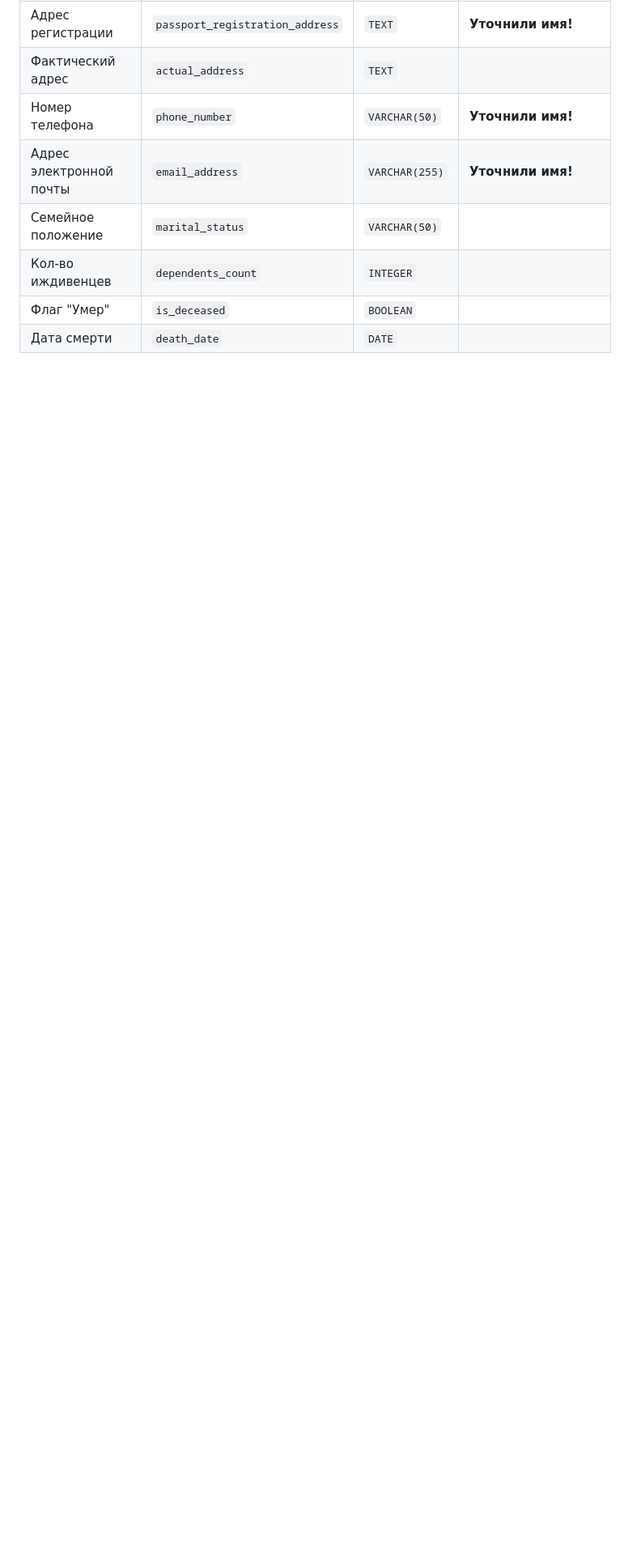
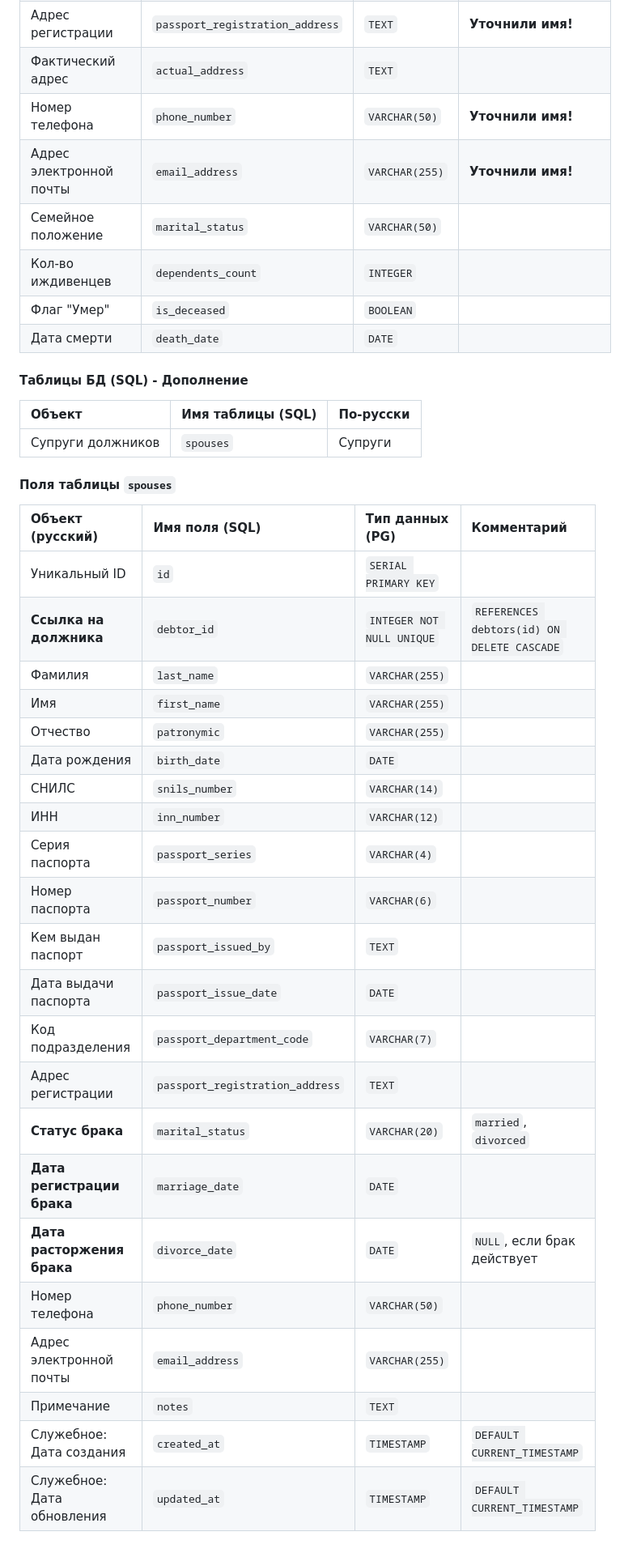
Before and after one commit to KarrambaMan/SmartBankrot, a Markdown page: PROJECT_STATUS.md, the part around the change. Shown at 81% size. Rendered like a GitHub page; blank space fills up the shorter version.

```diff
--- a/PROJECT_STATUS.md
+++ b/PROJECT_STATUS.md
@@ -132,3 +132,34 @@
 | Кол-во иждивенцев      | `dependents_count`     | `INTEGER`          | |
 | Флаг "Умер"            | `is_deceased`          | `BOOLEAN`          | |
 | Дата смерти            | `death_date`           | `DATE`             | |
+
+#### Таблицы БД (SQL) - Дополнение
+| Объект                 | Имя таблицы (SQL)      | По-русски           |
+| :--------------------- | :--------------------- | :------------------ |
+| Супруги должников      | `spouses`              | Супруги             |
+
+#### Поля таблицы `spouses`
+| Объект (русский)               | Имя поля (SQL)           | Тип данных (PG)      | Комментарий |
+| :----------------------------- | :----------------------- | :------------------- | :---------- |
+| Уникальный ID                  | `id`                     | `SERIAL PRIMARY KEY` | |
+| **Ссылка на должника**         | `debtor_id`              | `INTEGER NOT NULL UNIQUE` | `REFERENCES debtors(id) ON DELETE CASCADE` |
+| Фамилия                        | `last_name`              | `VARCHAR(255)`       | |
+| Имя                            | `first_name`             | `VARCHAR(255)`       | |
+| Отчество                       | `patronymic`             | `VARCHAR(255)`       | |
+| Дата рождения                  | `birth_date`             | `DATE`               | |
+| СНИЛС                          | `snils_number`           | `VARCHAR(14)`        | |
+| ИНН                            | `inn_number`             | `VARCHAR(12)`        | |
+| Серия паспорта                 | `passport_series`        | `VARCHAR(4)`         | |
+| Номер паспорта                 | `passport_number`        | `VARCHAR(6)`         | |
+| Кем выдан паспорт              | `passport_issued_by`     | `TEXT`               | |
+| Дата выдачи паспорта           | `passport_issue_date`    | `DATE`               | |
+| Код подразделения              | `passport_department_code` | `VARCHAR(7)`       | |
+| Адрес регистрации              | `passport_registration_address` | `TEXT`        | |
+| **Статус брака**               | `marital_status`         | `VARCHAR(20)`        | `married`, `divorced` |
+| **Дата регистрации брака**     | `marriage_date`          | `DATE`               | |
+| **Дата расторжения брака**     | `divorce_date`           | `DATE`               | `NULL`, если брак действует |
+| Номер телефона                 | `phone_number`           | `VARCHAR(50)`        | |
+| Адрес электронной почты        | `email_address`          | `VARCHAR(255)`       | |
+| Примечание                     | `notes`                  | `TEXT`               | |
+| Служебное: Дата создания       | `created_at`             | `TIMESTAMP`          | `DEFAULT CURRENT_TIMESTAMP` |
+| Служебное: Дата обновления     | `updated_at`             | `TIMESTAMP`          | `DEFAULT CURRENT_TIMESTAMP` |
```
